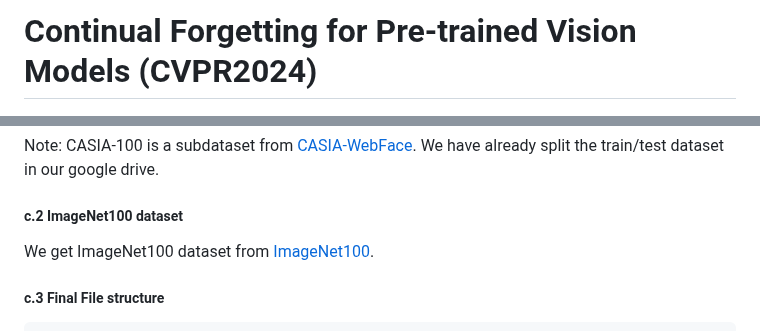
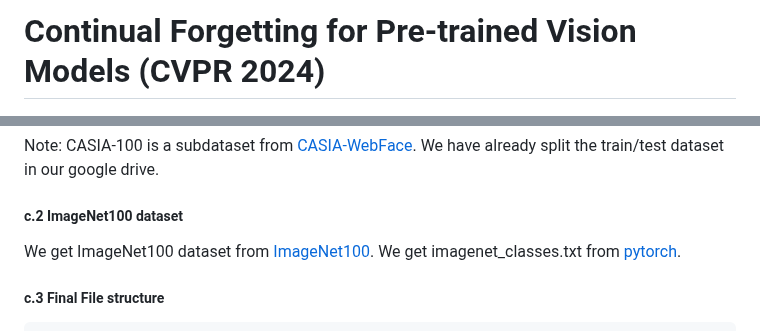
Before and after one commit to bjzhb666/GS-LoRA, a Markdown page: README.md, 2 parts joined by grey strips. GitHub-like rendering.

Commit message:
update readme to fix some bugs

```diff
--- a/README.md
+++ b/README.md
@@ -1,4 +1,4 @@
-# Continual Forgetting for Pre-trained Vision Models (CVPR2024)
+# Continual Forgetting for Pre-trained Vision Models (CVPR 2024)
 
 ![1735645758635](image/README/1735645758635.png)
 
@@ -75,6 +75,7 @@ Note: CASIA-100 is a subdataset from  [CASIA-WebFace](https://paperswithcode.com
 ##### c.2 ImageNet100 dataset
 
 We get ImageNet100 dataset from [ImageNet100](https://www.kaggle.com/datasets/ambityga/imagenet100).
+We get imagenet_classes.txt from [pytorch](https://github.com/pytorch/hub/blob/master/imagenet_classes.txt).
 
 ##### c.3 Final File structure
 
```
